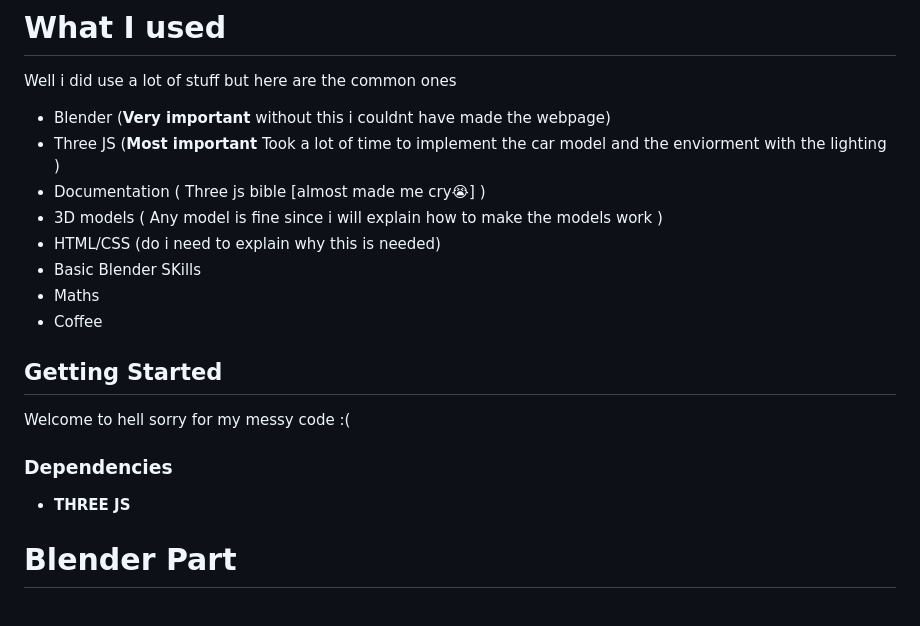
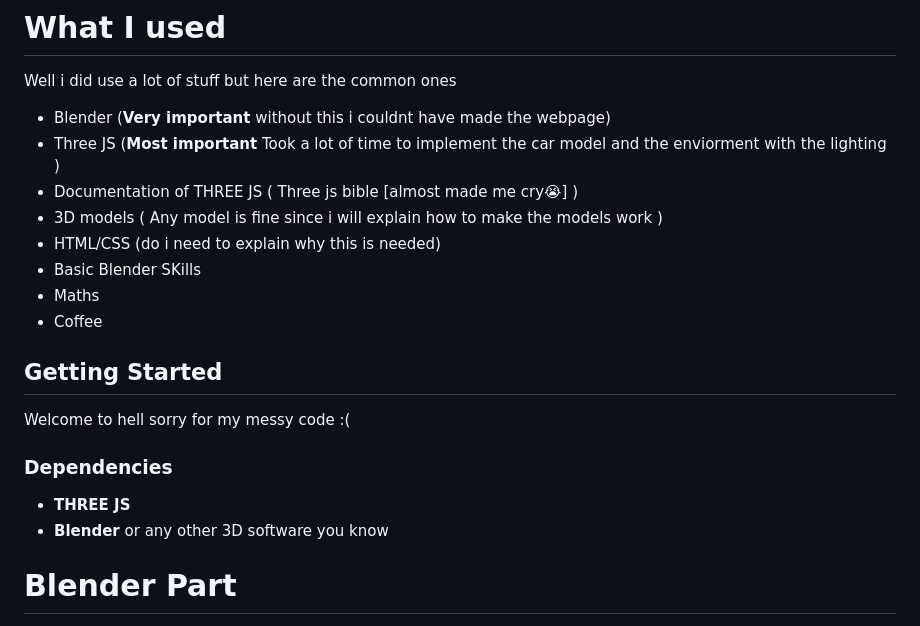
Before and after one commit to adityaprasad-sudo/Spectra, a Markdown page: README.md, the part around one of its changes. GitHub-like rendering.

```diff
--- a/README.md
+++ b/README.md
@@ -11,7 +11,7 @@ I tried my best to optimize the webpage as much as possible such as by avoiding
 Well i did use a lot of stuff but here are the common ones
 - Blender (**Very important** without this i couldnt have made the webpage)
 - Three JS (**Most important** Took a lot of time to implement the car model and the enviorment with the lighting )
-- Documentation ( Three js bible [almost made me cry😭] )
+- Documentation of THREE JS ( Three js bible [almost made me cry😭] )
 - 3D models ( Any model is fine since i will explain how to make the models work )
 - HTML/CSS (do i need to explain why this is needed)
 - Basic Blender SKills
@@ -25,6 +25,7 @@ Welcome to hell sorry for my messy code :(
 ### Dependencies
 
 - **THREE JS**
+- **Blender** or any other 3D software you know
 
 # Blender Part
 
```
Also changed, not shown: other parts of README.md (+37 -1 lines).
